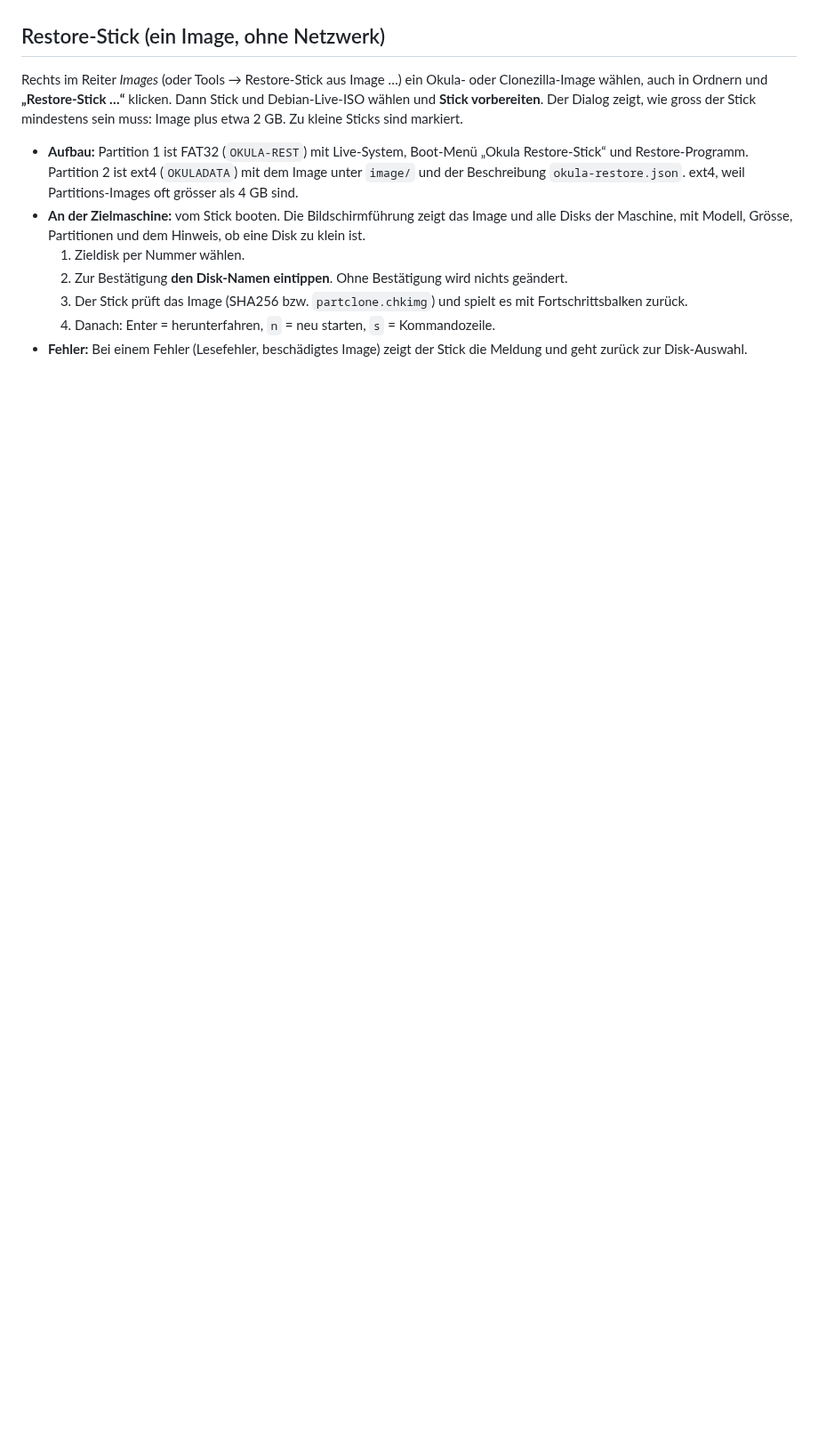
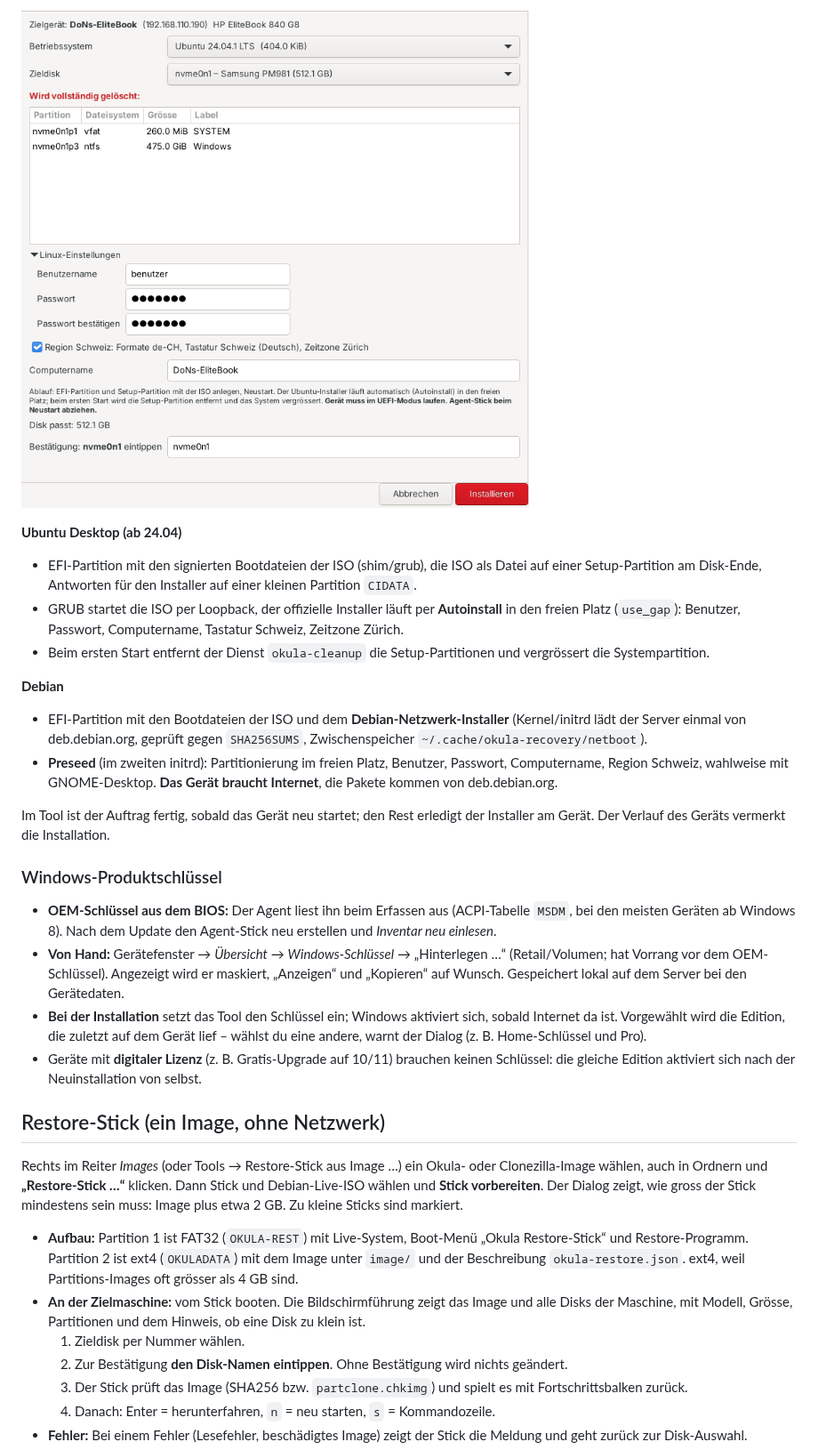
Before and after one commit to donsimm/Recovery_Tool_Okula, a Markdown page: README.md, the part around one of its changes. Shown at 89% size. Rendered like a GitHub page; pictures changed too: docs/linux-installieren.png (added); blank space fills up the shorter version.

```diff
--- a/README.md
+++ b/README.md
@@ -214,4 +215,23 @@ Im Tool ist der Auftrag fertig, sobald die Setup-Partition bereit ist (Schritt 3
 
+![Linux installieren](docs/linux-installieren.png)
+
+**Ubuntu Desktop (ab 24.04)**
+- EFI-Partition mit den signierten Bootdateien der ISO (shim/grub), die ISO als Datei auf einer Setup-Partition am Disk-Ende, Antworten für den Installer auf einer kleinen Partition `CIDATA`.
+- GRUB startet die ISO per Loopback, der offizielle Installer läuft per **Autoinstall** in den freien Platz (`use_gap`): Benutzer, Passwort, Computername, Tastatur Schweiz, Zeitzone Zürich.
+- Beim ersten Start entfernt der Dienst `okula-cleanup` die Setup-Partitionen und vergrössert die Systempartition.
+
+**Debian**
+- EFI-Partition mit den Bootdateien der ISO und dem **Debian-Netzwerk-Installer** (Kernel/initrd lädt der Server einmal von deb.debian.org, geprüft gegen `SHA256SUMS`, Zwischenspeicher `~/.cache/okula-recovery/netboot`).
+- **Preseed** (im zweiten initrd): Partitionierung im freien Platz, Benutzer, Passwort, Computername, Region Schweiz, wahlweise mit GNOME-Desktop. **Das Gerät braucht Internet**, die Pakete kommen von deb.debian.org.
+
+Im Tool ist der Auftrag fertig, sobald das Gerät neu startet; den Rest erledigt der Installer am Gerät. Der Verlauf des Geräts vermerkt die Installation.
+
+### Windows-Produktschlüssel
+
+- **OEM-Schlüssel aus dem BIOS:** Der Agent liest ihn beim Erfassen aus (ACPI-Tabelle `MSDM`, bei den meisten Geräten ab Windows 8). Nach dem Update den Agent-Stick neu erstellen und *Inventar neu einlesen*.
+- **Von Hand:** Gerätefenster → *Übersicht* → *Windows-Schlüssel* → „Hinterlegen …“ (Retail/Volumen; hat Vorrang vor dem OEM-Schlüssel). Angezeigt wird er maskiert, „Anzeigen“ und „Kopieren“ auf Wunsch. Gespeichert lokal auf dem Server bei den Gerätedaten.
+- **Bei der Installation** setzt das Tool den Schlüssel ein; Windows aktiviert sich, sobald Internet da ist. Vorgewählt wird die Edition, die zuletzt auf dem Gerät lief – wählst du eine andere, warnt der Dialog (z. B. Home-Schlüssel und Pro).
+- Geräte mit **digitaler Lizenz** (z. B. Gratis-Upgrade auf 10/11) brauchen keinen Schlüssel: die gleiche Edition aktiviert sich nach der Neuinstallation von selbst.
 
 ## Restore-Stick (ein Image, ohne Netzwerk)
 
```
Also changed, not shown: other parts of README.md (+8 -7 lines), docs/windows-installieren.png, 16 other files.
